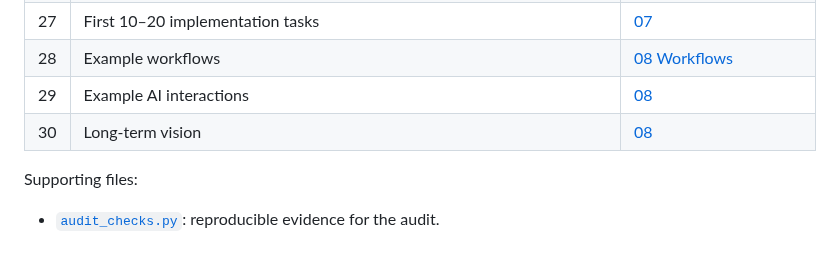
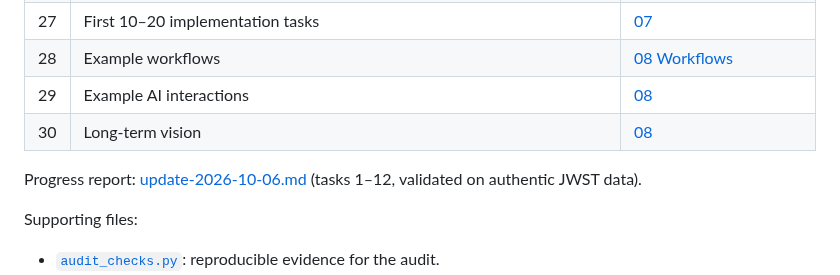
Before and after one commit to Sarvesh2304/JWST_image_processing, a Markdown page: docs/lab-roadmap/README.md, the part around the change. Drawn GitHub-style; blank space fills up the shorter version.

```diff
--- a/docs/lab-roadmap/README.md
+++ b/docs/lab-roadmap/README.md
@@ -72,6 +72,8 @@ own-data pipeline → planning → assisted control → science workflows → sp
 | 29 | Example AI interactions | [08](08-workflows-and-interactions.md#29-example-ai-interactions-designed-behaviour) |
 | 30 | Long-term vision | [08](08-workflows-and-interactions.md#30-long-term-vision) |
 
+Progress report: [update-2026-10-06.md](update-2026-10-06.md) (tasks 1–12, validated on authentic JWST data).
+
 Supporting files:
 - [`audit_checks.py`](audit_checks.py): reproducible evidence for the audit.
 - [`etc_estimates.py`](etc_estimates.py): the exposure-time numbers behind the hardware configurations.
```
Also changed, not shown: README.md (+8 -0 lines), docs/lab-roadmap/update-2026-10-06.md (added, +106 -0 lines), docs/images/ngc3132_miri_f770w_cal.jpg (added), docs/images/ngc3132_nircam_f356w_f405n_f470n_rgb.jpg (added), docs/images/ngc3132_nircam_f405n_detection.jpg (added), 3 other files.
